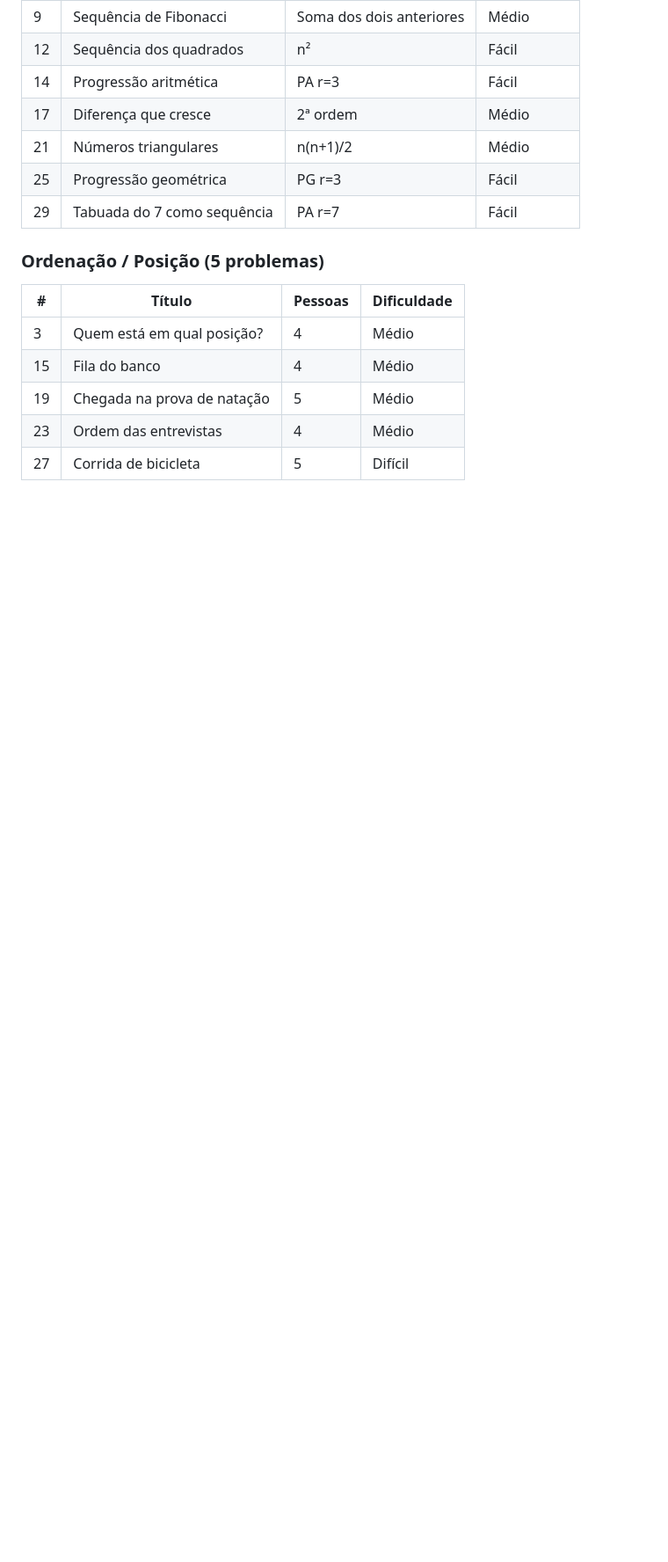
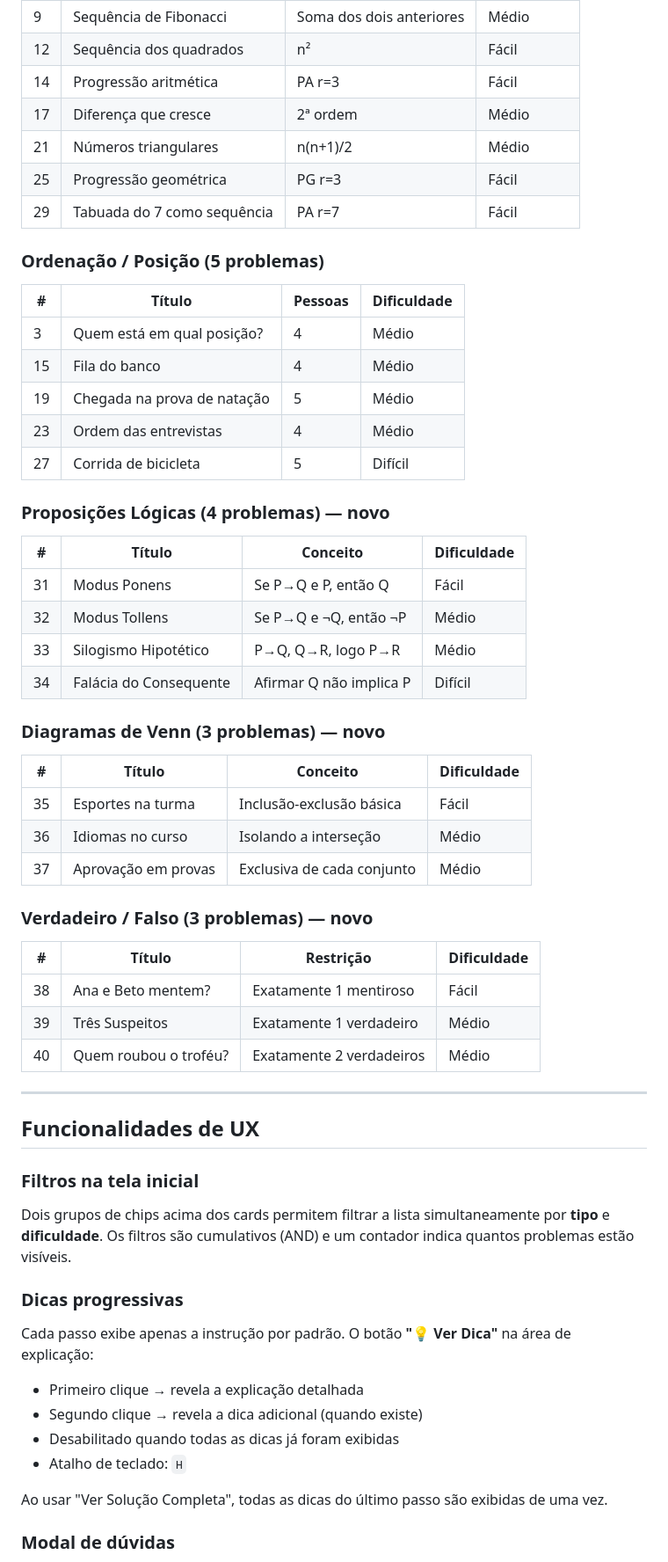
Before and after one commit to wyboliveira/logic_studies, a Markdown page: README.md, the part around one of its changes. Shown at 88% size. GitHub-like rendering; blank space fills up the shorter version.

Commit message:
docs: update README — 40 problems, new types, UX features, 108 tests
Co-Authored-By: Claude Sonnet 4.6 <noreply@anthropic.com>

```diff
--- a/README.md
+++ b/README.md
@@ -143,3 +152,48 @@ problemData.js  ──►  ProblemEngine  ──►  StepController
 | 23 | Ordem das entrevistas | 4 | Médio |
 | 27 | Corrida de bicicleta | 5 | Difícil |
 
+### Proposições Lógicas (4 problemas) — novo
+
+| # | Título | Conceito | Dificuldade |
+|---|--------|----------|-------------|
+| 31 | Modus Ponens | Se P→Q e P, então Q | Fácil |
+| 32 | Modus Tollens | Se P→Q e ¬Q, então ¬P | Médio |
+| 33 | Silogismo Hipotético | P→Q, Q→R, logo P→R | Médio |
+| 34 | Falácia do Consequente | Afirmar Q não implica P | Difícil |
+
+### Diagramas de Venn (3 problemas) — novo
+
+| # | Título | Conceito | Dificuldade |
+|---|--------|----------|-------------|
+| 35 | Esportes na turma | Inclusão-exclusão básica | Fácil |
+| 36 | Idiomas no curso | Isolando a interseção | Médio |
+| 37 | Aprovação em provas | Exclusiva de cada conjunto | Médio |
+
+### Verdadeiro / Falso (3 problemas) — novo
+
+| # | Título | Restrição | Dificuldade |
+|---|--------|-----------|-------------|
+| 38 | Ana e Beto mentem? | Exatamente 1 mentiroso | Fácil |
+| 39 | Três Suspeitos | Exatamente 1 verdadeiro | Médio |
+| 40 | Quem roubou o troféu? | Exatamente 2 verdadeiros | Médio |
+
+---
+
+## Funcionalidades de UX
+
+### Filtros na tela inicial
+
+Dois grupos de chips acima dos cards permitem filtrar a lista simultaneamente por **tipo** e **dificuldade**. Os filtros são cumulativos (AND) e um contador indica quantos problemas estão visíveis.
+
+### Dicas progressivas
+
+Cada passo exibe apenas a instrução por padrão. O botão **"💡 Ver Dica"** na área de explicação:
+- Primeiro clique → revela a explicação detalhada
+- Segundo clique → revela a dica adicional (quando existe)
+- Desabilitado quando todas as dicas já foram exibidas
+- Atalho de teclado: `H`
+
+Ao usar "Ver Solução Completa", todas as dicas do último passo são exibidas de uma vez.
+
+### Modal de dúvidas
+
```
Also changed, not shown: other parts of README.md (+60 -35 lines).
